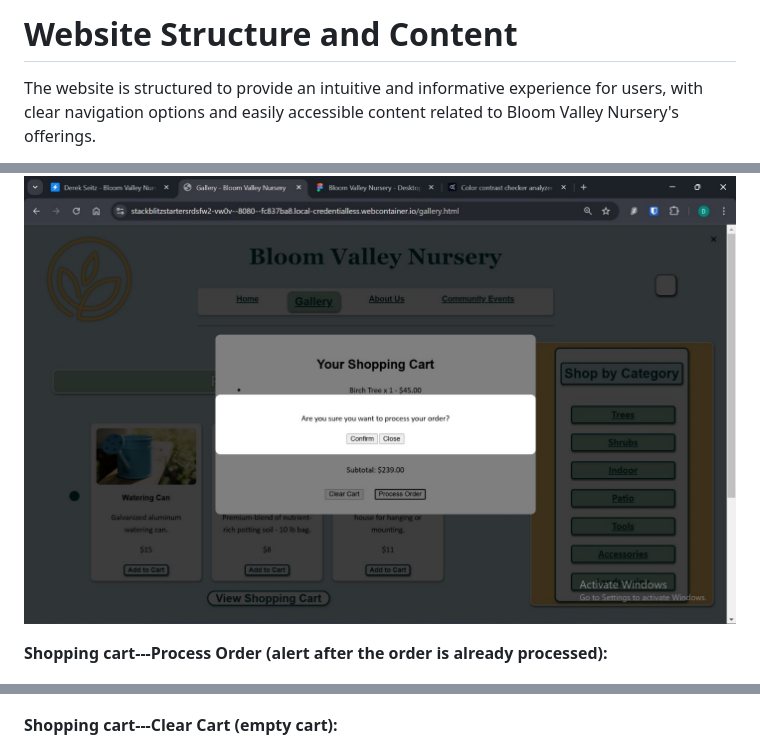
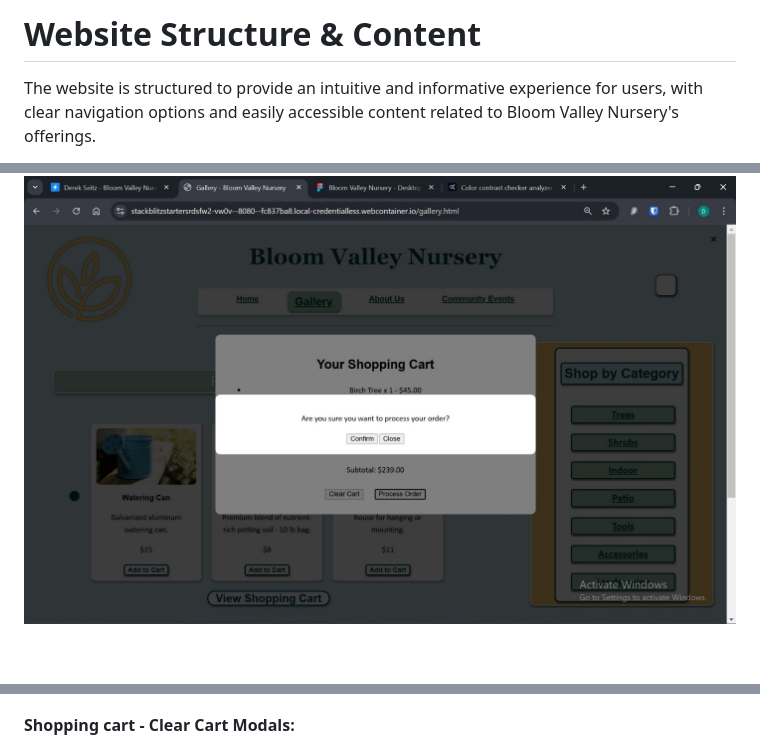
Before and after one commit to dereklseitz/BloomValleyNursery, a Markdown page: README.md, 3 parts joined by grey strips. Drawn GitHub-style; blank space fills up the shorter version.

```diff
--- a/README.md
+++ b/README.md
@@ -81,7 +114,7 @@ between modern and rustic elements:
 
 <br>
 
-# **Website Structure and Content**
+# **Website Structure & Content**
 
 The website is structured to provide an intuitive and informative
 experience for users, with clear navigation options and easily
@@ -490,11 +525,8 @@ clicked):**
 
 ![A screenshot of the confirm screen before processing an order](media/image16.jpeg)
 
-**Shopping cart---Process Order (alert after the order is already
-processed):**
-
 ![A screenshot of the confirmation that the order has been processed](media/image17.jpeg)
 
-**Shopping cart---Clear Cart (empty cart):**
+**Shopping cart - Clear Cart Modals:**
 
 ![A screenshot of the confirmation that cart was cleared](media/image18.jpeg)
```
Also changed, not shown: other parts of README.md (+103 -59 lines).
